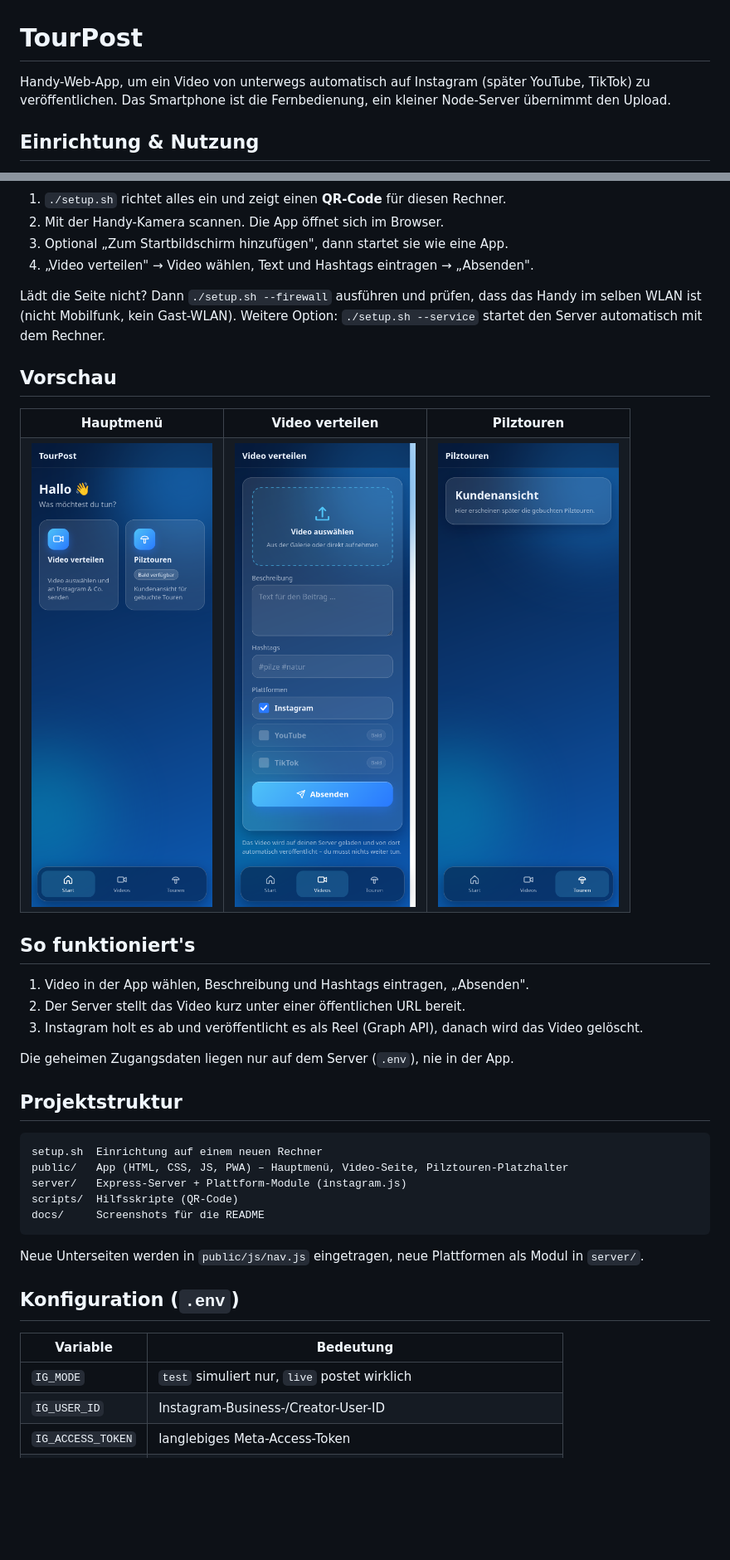
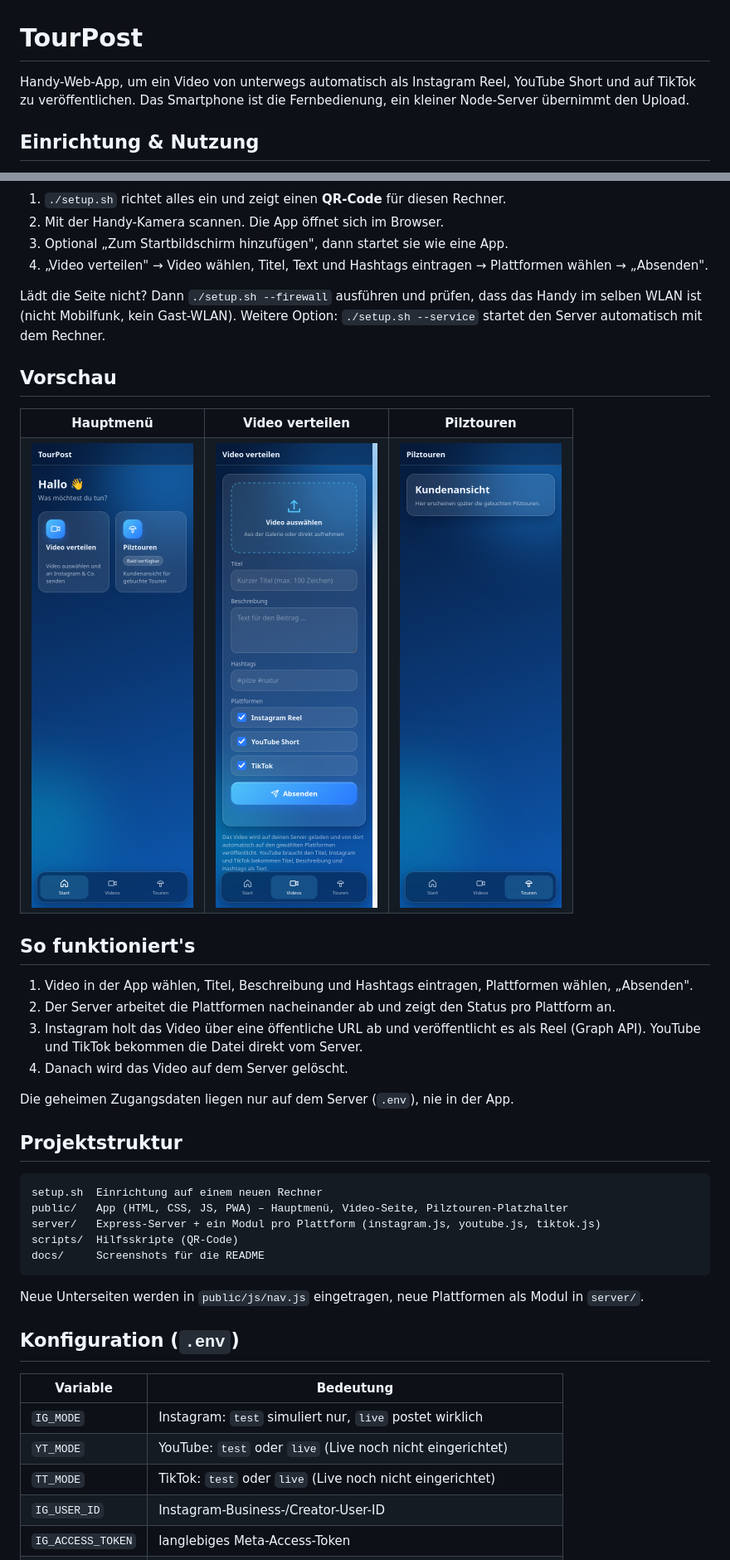
Before and after one commit to R13N3K3/tourpost, a Markdown page: README.md, 2 parts joined by grey strips. Shown at 83% size. Rendered like a GitHub page; pictures changed too: docs/screenshots/index.png, docs/screenshots/touren.png, docs/screenshots/video.png; blank space fills up the shorter version.

Commit message:
YouTube- und TikTok-Module (Testmodus), Titelfeld, Status pro Plattform
Co-Authored-By: Claude Sonnet 5.5 <noreply@anthropic.com>

````diff
--- a/README.md
+++ b/README.md
@@ -1,6 +1,6 @@
 # TourPost
 
-Handy-Web-App, um ein Video von unterwegs automatisch auf Instagram (später YouTube, TikTok) zu veröffentlichen. Das Smartphone ist die Fernbedienung, ein kleiner Node-Server übernimmt den Upload.
+Handy-Web-App, um ein Video von unterwegs automatisch als Instagram Reel, YouTube Short und auf TikTok zu veröffentlichen. Das Smartphone ist die Fernbedienung, ein kleiner Node-Server übernimmt den Upload.
 
 ## Einrichtung & Nutzung
 
@@ -16,7 +16,7 @@ npm start
 1. `./setup.sh` richtet alles ein und zeigt einen **QR-Code** für diesen Rechner.
 2. Mit der Handy-Kamera scannen. Die App öffnet sich im Browser.
 3. Optional „Zum Startbildschirm hinzufügen", dann startet sie wie eine App.
-4. „Video verteilen" → Video wählen, Text und Hashtags eintragen → „Absenden".
+4. „Video verteilen" → Video wählen, Titel, Text und Hashtags eintragen → Plattformen wählen → „Absenden".
 
 Lädt die Seite nicht? Dann `./setup.sh --firewall` ausführen und prüfen, dass das Handy im selben WLAN ist (nicht Mobilfunk, kein Gast-WLAN). Weitere Option: `./setup.sh --service` startet den Server automatisch mit dem Rechner.
 
@@ -37,9 +37,10 @@ Lädt die Seite nicht? Dann `./setup.sh --firewall` ausführen und prüfen, dass
 
 ## So funktioniert's
 
-1. Video in der App wählen, Beschreibung und Hashtags eintragen, „Absenden".
-2. Der Server stellt das Video kurz unter einer öffentlichen URL bereit.
-3. Instagram holt es ab und veröffentlicht es als Reel (Graph API), danach wird das Video gelöscht.
+1. Video in der App wählen, Titel, Beschreibung und Hashtags eintragen, Plattformen wählen, „Absenden".
+2. Der Server arbeitet die Plattformen nacheinander ab und zeigt den Status pro Plattform an.
+3. Instagram holt das Video über eine öffentliche URL ab und veröffentlicht es als Reel (Graph API). YouTube und TikTok bekommen die Datei direkt vom Server.
+4. Danach wird das Video auf dem Server gelöscht.
 
 Die geheimen Zugangsdaten liegen nur auf dem Server (`.env`), nie in der App.
 
@@ -48,7 +49,7 @@ Die geheimen Zugangsdaten liegen nur auf dem Server (`.env`), nie in der App.
 ```
 setup.sh  Einrichtung auf einem neuen Rechner
 public/   App (HTML, CSS, JS, PWA) – Hauptmenü, Video-Seite, Pilztouren-Platzhalter
-server/   Express-Server + Plattform-Module (instagram.js)
+server/   Express-Server + ein Modul pro Plattform (instagram.js, youtube.js, tiktok.js)
 scripts/  Hilfsskripte (QR-Code)
 docs/     Screenshots für die README
 ```
@@ -59,7 +60,9 @@ Neue Unterseiten werden in `public/js/nav.js` eingetragen, neue Plattformen als
 
 | Variable | Bedeutung |
 |---|---|
-| `IG_MODE` | `test` simuliert nur, `live` postet wirklich |
+| `IG_MODE` | Instagram: `test` simuliert nur, `live` postet wirklich |
+| `YT_MODE` | YouTube: `test` oder `live` (Live noch nicht eingerichtet) |
+| `TT_MODE` | TikTok: `test` oder `live` (Live noch nicht eingerichtet) |
 | `IG_USER_ID` | Instagram-Business-/Creator-User-ID |
 | `IG_ACCESS_TOKEN` | langlebiges Meta-Access-Token |
 | `PUBLIC_BASE_URL` | öffentliche HTTPS-Adresse des Servers (z. B. Cloudflare Tunnel) |
````
Also changed, not shown: other parts of README.md (+4 -3 lines), 9 other files.
